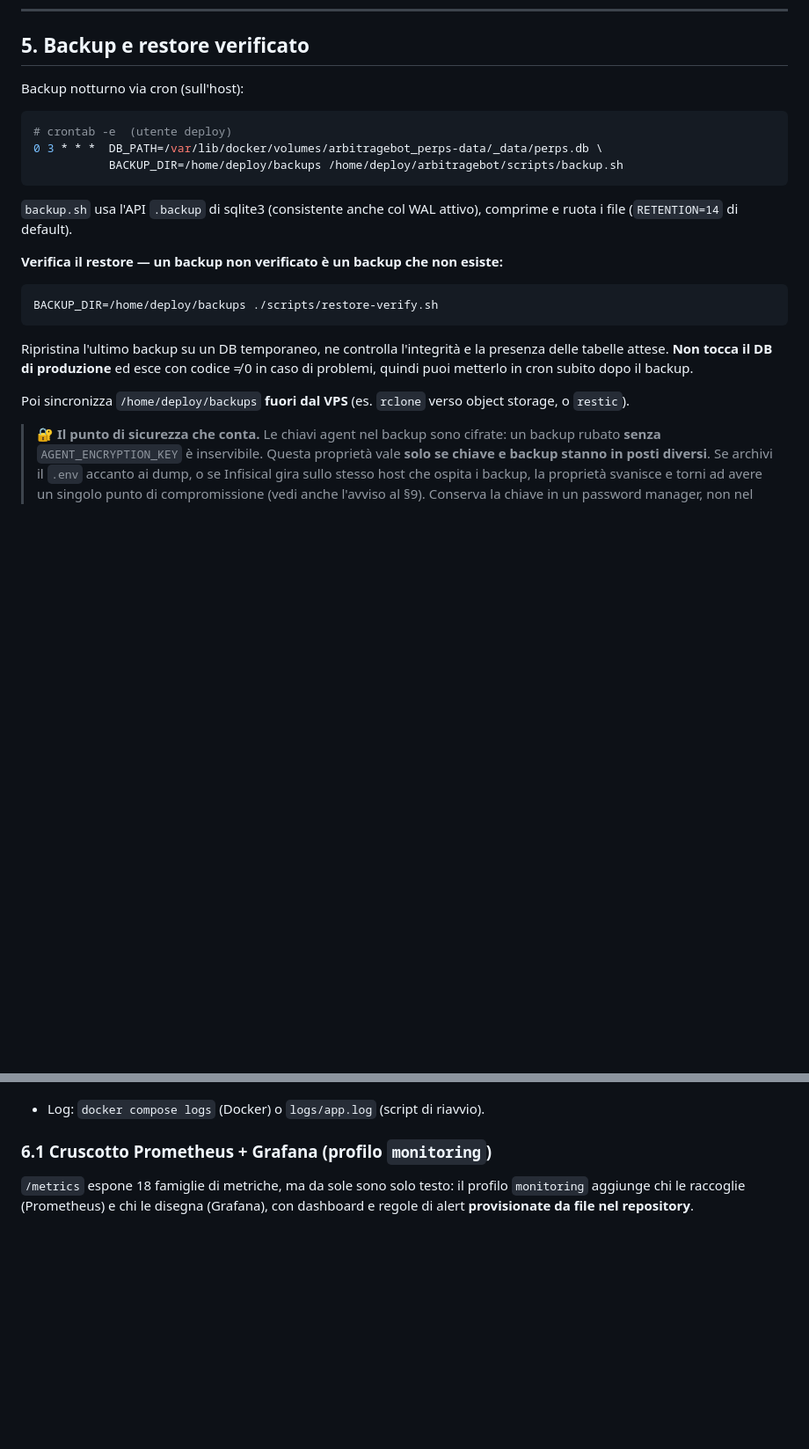
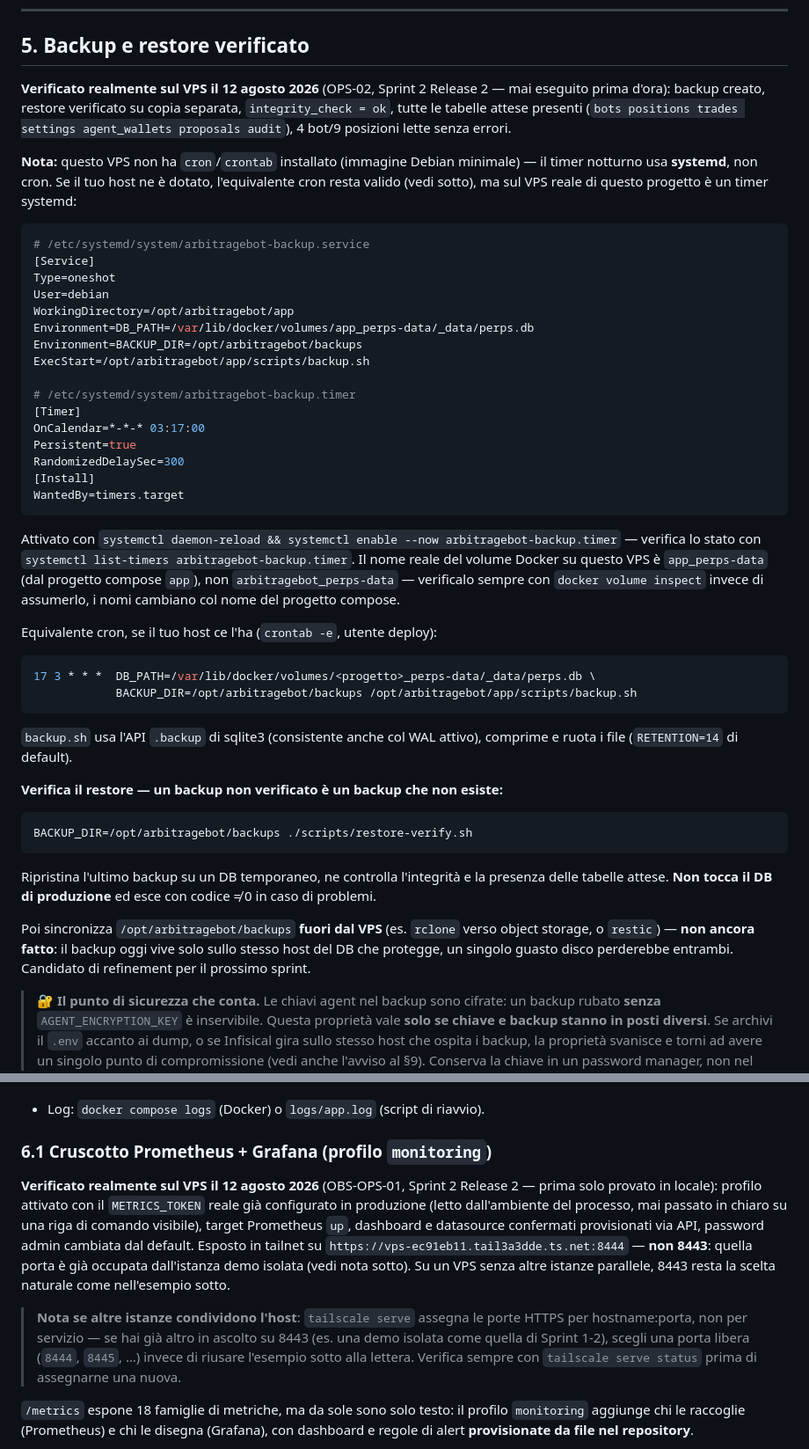
Before and after one commit to lukaphp/ArbitrageBot, a Markdown page: docs/DEPLOY.md, 2 parts joined by grey strips. Shown at 88% size. GitHub-like rendering; blank space fills up the shorter version.

Commit message:
docs: OPS-02 e OBS-OPS-01 verificati realmente sul VPS
OPS-02: backup+restore eseguiti sul DB di produzione reale (mai fatto
prima), integrity_check ok, tutte le tabelle attese presenti. Il VPS
non ha cron installato (immagine minimale): timer systemd al suo
posto, documentato con i comandi reali. Nota aggiunta sul gap di sync
off-box non ancora coperto.

OBS-OPS-01: profilo monitoring (Prometheus+Grafana) attivato sul VPS
reale con il METRICS_TOKEN di produzione già configurato, scrape
target confermato up, dashboard/datasource verificati via API,
password admin cambiata dal default. Esposto su porta 8444 (8443 già
occupata dalla demo isolata) — nota aggiunta sulla scelta della porta
quando più istanze condividono l'host.

Co-Authored-By: Claude Sonnet 5 <noreply@anthropic.com>

````diff
--- a/docs/DEPLOY.md
+++ b/docs/DEPLOY.md
@@ -344,12 +344,44 @@ e la CLI installata; `USE_INFISICAL=0` lo disattiva.
 
 ## 5. Backup e restore verificato
 
-Backup notturno via cron (sull'host):
+**Verificato realmente sul VPS il 12 agosto 2026** (OPS-02, Sprint 2 Release 2 — mai eseguito prima
+d'ora): backup creato, restore verificato su copia separata, `integrity_check = ok`, tutte le tabelle
+attese presenti (`bots positions trades settings agent_wallets proposals audit`), 4 bot/9 posizioni
+lette senza errori.
+
+**Nota:** questo VPS non ha `cron`/`crontab` installato (immagine Debian minimale) — il timer
+notturno usa **systemd**, non cron. Se il tuo host ne è dotato, l'equivalente cron resta valido (vedi
+sotto), ma sul VPS reale di questo progetto è un timer systemd:
 
 ```bash
-# crontab -e  (utente deploy)
-0 3 * * *  DB_PATH=/var/lib/docker/volumes/arbitragebot_perps-data/_data/perps.db \
-           BACKUP_DIR=/home/deploy/backups /home/deploy/arbitragebot/scripts/backup.sh
+# /etc/systemd/system/arbitragebot-backup.service
+[Service]
+Type=oneshot
+User=debian
+WorkingDirectory=/opt/arbitragebot/app
+Environment=DB_PATH=/var/lib/docker/volumes/app_perps-data/_data/perps.db
+Environment=BACKUP_DIR=/opt/arbitragebot/backups
+ExecStart=/opt/arbitragebot/app/scripts/backup.sh
+
+# /etc/systemd/system/arbitragebot-backup.timer
+[Timer]
+OnCalendar=*-*-* 03:17:00
+Persistent=true
+RandomizedDelaySec=300
+[Install]
+WantedBy=timers.target
+```
+
+Attivato con `systemctl daemon-reload && systemctl enable --now arbitragebot-backup.timer` — verifica
+lo stato con `systemctl list-timers arbitragebot-backup.timer`. Il nome reale del volume Docker su
+questo VPS è `app_perps-data` (dal progetto compose `app`), non `arbitragebot_perps-data` — verificalo
+sempre con `docker volume inspect` invece di assumerlo, i nomi cambiano col nome del progetto compose.
+
+Equivalente cron, se il tuo host ce l'ha (`crontab -e`, utente deploy):
+
+```bash
+17 3 * * *  DB_PATH=/var/lib/docker/volumes/<progetto>_perps-data/_data/perps.db \
+            BACKUP_DIR=/opt/arbitragebot/backups /opt/arbitragebot/app/scripts/backup.sh
 ```
 
 `backup.sh` usa l'API `.backup` di sqlite3 (consistente anche col WAL attivo),
@@ -358,15 +390,16 @@ comprime e ruota i file (`RETENTION=14` di default).
 **Verifica il restore — un backup non verificato è un backup che non esiste:**
 
 ```bash
-BACKUP_DIR=/home/deploy/backups ./scripts/restore-verify.sh
+BACKUP_DIR=/opt/arbitragebot/backups ./scripts/restore-verify.sh
 ```
 
 Ripristina l'ultimo backup su un DB temporaneo, ne controlla l'integrità e la
 presenza delle tabelle attese. **Non tocca il DB di produzione** ed esce con codice
-≠ 0 in caso di problemi, quindi puoi metterlo in cron subito dopo il backup.
+≠ 0 in caso di problemi.
 
-Poi sincronizza `/home/deploy/backups` **fuori dal VPS** (es. `rclone` verso object
-storage, o `restic`).
+Poi sincronizza `/opt/arbitragebot/backups` **fuori dal VPS** (es. `rclone` verso object
+storage, o `restic`) — **non ancora fatto**: il backup oggi vive solo sullo stesso host del DB che
+protegge, un singolo guasto disco perderebbe entrambi. Candidato di refinement per il prossimo sprint.
 
 > 🔐 **Il punto di sicurezza che conta.** Le chiavi agent nel backup sono cifrate:
 > un backup rubato **senza** `AGENT_ENCRYPTION_KEY` è inservibile. Questa proprietà
@@ -427,6 +460,19 @@ storage, o `restic`).
 - Log: `docker compose logs` (Docker) o `logs/app.log` (script di riavvio).
 
 ### 6.1 Cruscotto Prometheus + Grafana (profilo `monitoring`)
+
+**Verificato realmente sul VPS il 12 agosto 2026** (OBS-OPS-01, Sprint 2 Release 2 — prima solo
+provato in locale): profilo attivato con il `METRICS_TOKEN` reale già configurato in produzione (letto
+dall'ambiente del processo, mai passato in chiaro su una riga di comando visibile), target Prometheus
+`up`, dashboard e datasource confermati provisionati via API, password admin cambiata dal default.
+Esposto in tailnet su `https://vps-ec91eb11.tail3a3dde.ts.net:8444` — **non 8443**: quella porta è
+già occupata dall'istanza demo isolata (vedi nota sotto). Su un VPS senza altre istanze parallele,
+8443 resta la scelta naturale come nell'esempio sotto.
+
+> **Nota se altre istanze condividono l'host**: `tailscale serve` assegna le porte HTTPS per
+> hostname:porta, non per servizio — se hai già altro in ascolto su 8443 (es. una demo isolata come
+> quella di Sprint 1-2), scegli una porta libera (`8444`, `8445`, …) invece di riusare l'esempio sotto
+> alla lettera. Verifica sempre con `tailscale serve status` prima di assegnarne una nuova.
 
 `/metrics` espone 18 famiglie di metriche, ma da sole sono solo testo: il profilo
 `monitoring` aggiunge chi le raccoglie (Prometheus) e chi le disegna (Grafana),
````
